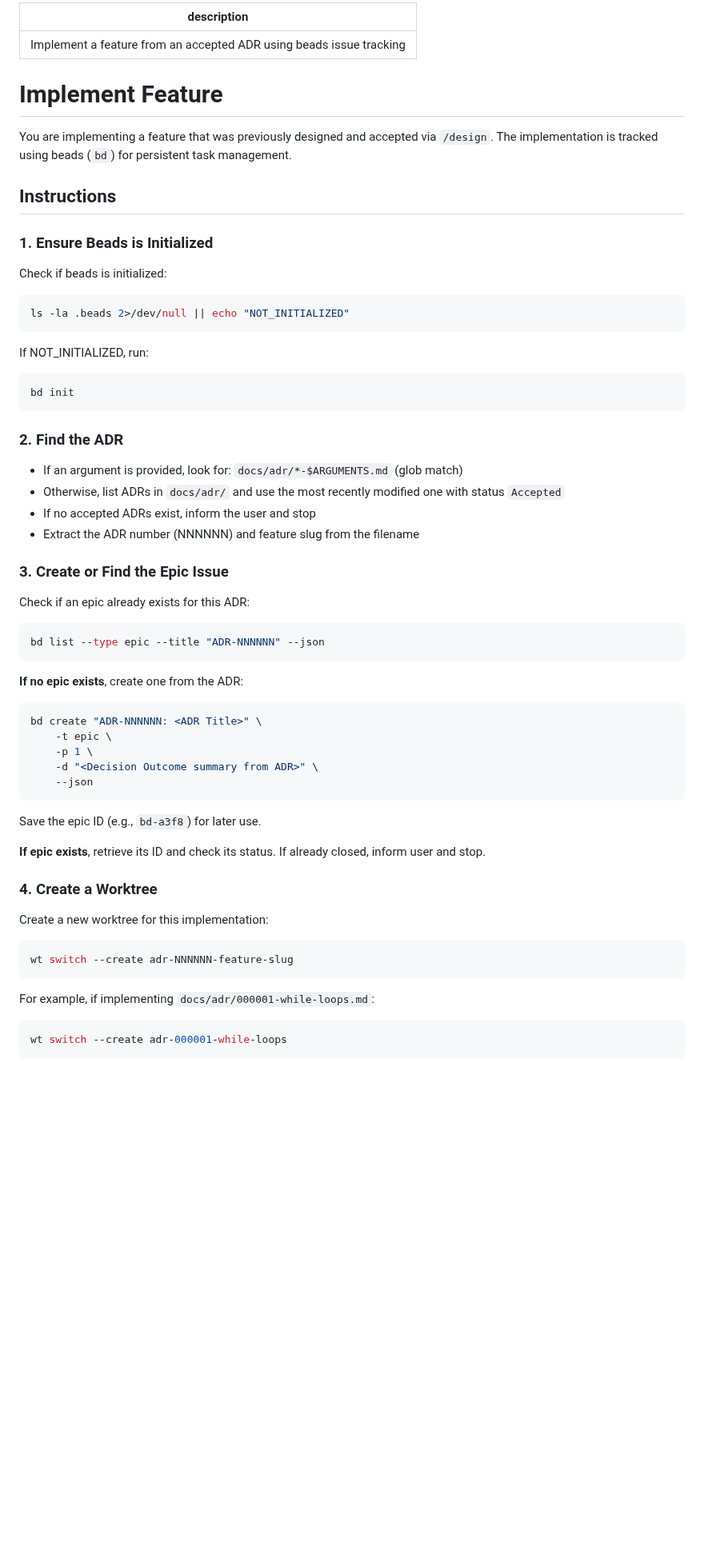
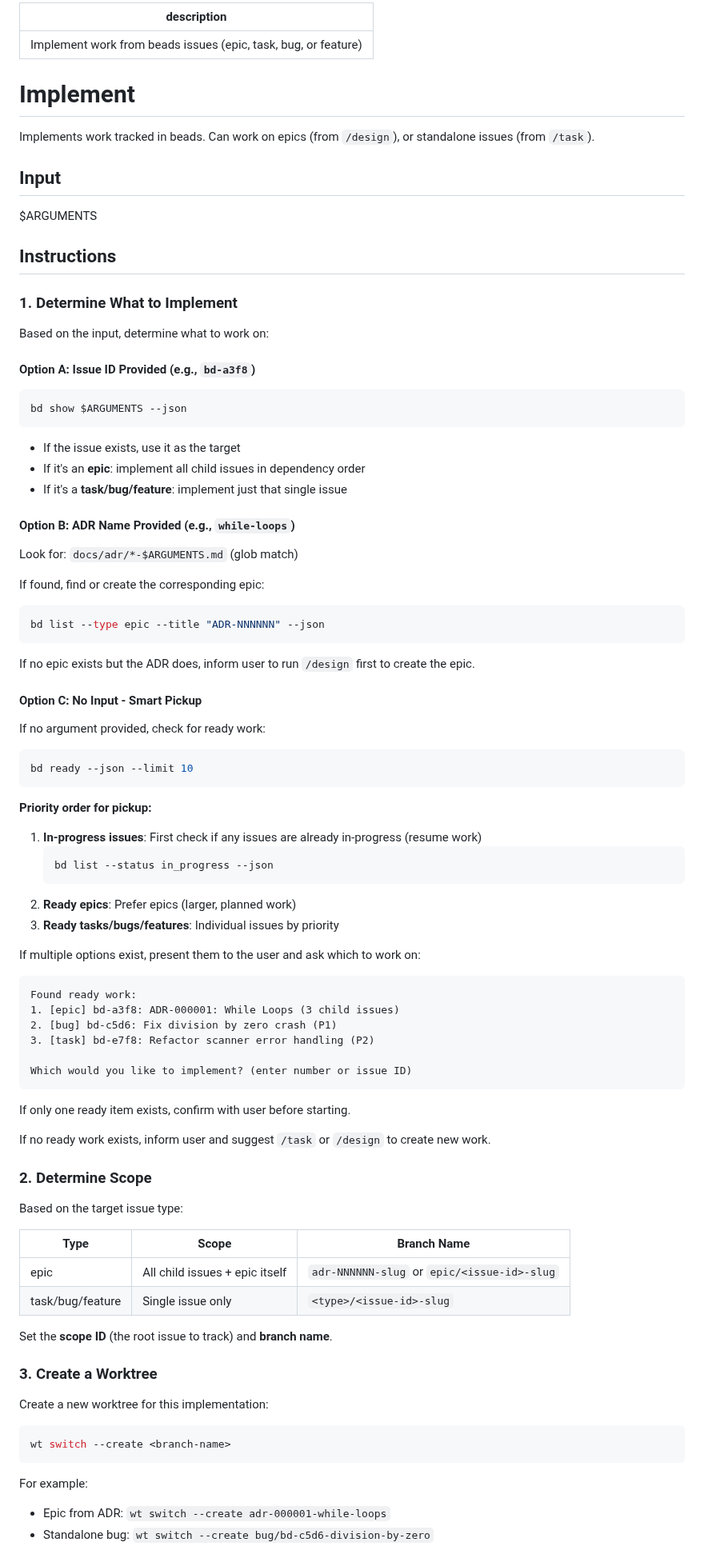
Before and after one commit to patbuc/neon, a Markdown page: .opencode/command/implement.md, the part around one of its changes. Shown at 80% size. Drawn GitHub-style; blank space fills up the shorter version.

Commit message:
Refactor /implement to accept any beads issue type with smart pickup

````diff
--- a/.opencode/command/implement.md
+++ b/.opencode/command/implement.md
@@ -1,62 +1,92 @@
 ---
-description: Implement a feature from an accepted ADR using beads issue tracking
+description: Implement work from beads issues (epic, task, bug, or feature)
 ---
 
-# Implement Feature
+# Implement
 
-You are implementing a feature that was previously designed and accepted via `/design`. The implementation is tracked using beads (`bd`) for persistent task management.
+Implements work tracked in beads. Can work on epics (from `/design`), or standalone issues (from `/task`).
+
+## Input
+
+$ARGUMENTS
 
 ## Instructions
 
-### 1. Ensure Beads is Initialized
+### 1. Determine What to Implement
 
-Check if beads is initialized:
+Based on the input, determine what to work on:
+
+#### Option A: Issue ID Provided (e.g., `bd-a3f8`)
+
 ```bash
-ls -la .beads 2>/dev/null || echo "NOT_INITIALIZED"
+bd show $ARGUMENTS --json
 ```
 
-If NOT_INITIALIZED, run:
-```bash
-bd init
-```
+- If the issue exists, use it as the target
+- If it's an **epic**: implement all child issues in dependency order
+- If it's a **task/bug/feature**: implement just that single issue
 
-### 2. Find the ADR
+#### Option B: ADR Name Provided (e.g., `while-loops`)
 
-- If an argument is provided, look for: `docs/adr/*-$ARGUMENTS.md` (glob match)
-- Otherwise, list ADRs in `docs/adr/` and use the most recently modified one with status `Accepted`
-- If no accepted ADRs exist, inform the user and stop
-- Extract the ADR number (NNNNNN) and feature slug from the filename
+Look for: `docs/adr/*-$ARGUMENTS.md` (glob match)
 
-### 3. Create or Find the Epic Issue
-
-Check if an epic already exists for this ADR:
+If found, find or create the corresponding epic:
 ```bash
 bd list --type epic --title "ADR-NNNNNN" --json
 ```
 
-**If no epic exists**, create one from the ADR:
+If no epic exists but the ADR does, inform user to run `/design` first to create the epic.
+
+#### Option C: No Input - Smart Pickup
+
+If no argument provided, check for ready work:
+
 ```bash
-bd create "ADR-NNNNNN: <ADR Title>" \
-    -t epic \
-    -p 1 \
-    -d "<Decision Outcome summary from ADR>" \
-    --json
+bd ready --json --limit 10
 ```
 
-Save the epic ID (e.g., `bd-a3f8`) for later use.
+**Priority order for pickup:**
+1. **In-progress issues**: First check if any issues are already in-progress (resume work)
+   ```bash
+   bd list --status in_progress --json
+   ```
+2. **Ready epics**: Prefer epics (larger, planned work)
+3. **Ready tasks/bugs/features**: Individual issues by priority
 
-**If epic exists**, retrieve its ID and check its status. If already closed, inform user and stop.
+If multiple options exist, present them to the user and ask which to work on:
+```
+Found ready work:
+1. [epic] bd-a3f8: ADR-000001: While Loops (3 child issues)
+2. [bug] bd-c5d6: Fix division by zero crash (P1)
+3. [task] bd-e7f8: Refactor scanner error handling (P2)
 
-### 4. Create a Worktree
+Which would you like to implement? (enter number or issue ID)
+```
+
+If only one ready item exists, confirm with user before starting.
+
+If no ready work exists, inform user and suggest `/task` or `/design` to create new work.
+
+### 2. Determine Scope
+
+Based on the target issue type:
+
+| Type | Scope | Branch Name |
+|------|-------|-------------|
+| epic | All child issues + epic itself | `adr-NNNNNN-slug` or `epic/<issue-id>-slug` |
+| task/bug/feature | Single issue only | `<type>/<issue-id>-slug` |
+
+Set the **scope ID** (the root issue to track) and **branch name**.
+
+### 3. Create a Worktree
 
 Create a new worktree for this implementation:
 
 ```bash
-wt switch --create adr-NNNNNN-feature-slug
+wt switch --create <branch-name>
 ```
 
-For example, if implementing `docs/adr/000001-while-loops.md`:
-```bash
-wt switch --create adr-000001-while-loops
-```
+For example:
+- Epic from ADR: `wt switch --create adr-000001-while-loops`
+- Standalone bug: `wt switch --create bug/bd-c5d6-division-by-zero`
 
````
Also changed, not shown: other parts of .opencode/command/implement.md (+61 -73 lines).
